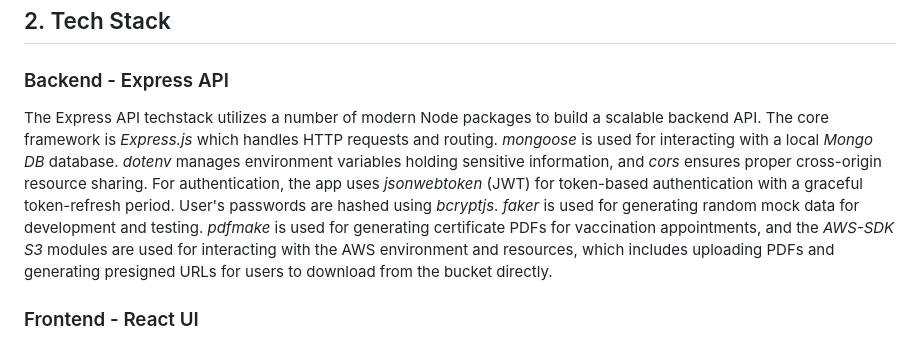
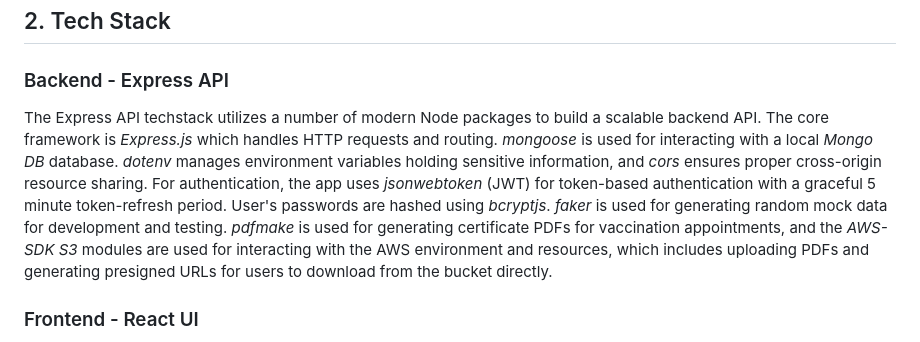
Before and after one commit to jeremiahdy55/VaccineDataHub-MERN, a Markdown page: README.md, the part around the change. Rendered like a GitHub page.

Commit message:
add 5 minute graceful period clarification

```diff
--- a/README.md
+++ b/README.md
@@ -31,7 +31,7 @@ Basic analytics, such as demographic distributions by gender, age, and professio
 
 ### Backend - Express API
 
-The Express API techstack utilizes a number of modern Node packages to build a scalable backend API. The core framework is *Express.js* which handles HTTP requests and routing. *mongoose* is used for interacting with a local *Mongo DB* database. *dotenv* manages environment variables holding sensitive information, and *cors* ensures proper cross-origin resource sharing. For authentication, the app uses *jsonwebtoken* (JWT) for token-based authentication with a graceful token-refresh period. User's passwords are hashed using *bcryptjs*. *faker* is used for generating random mock data for development and testing. *pdfmake* is used for generating certificate PDFs for vaccination appointments, and the *AWS-SDK S3* modules are used for interacting with the AWS environment and resources, which includes uploading PDFs and generating presigned URLs for users to download from the bucket directly.
+The Express API techstack utilizes a number of modern Node packages to build a scalable backend API. The core framework is *Express.js* which handles HTTP requests and routing. *mongoose* is used for interacting with a local *Mongo DB* database. *dotenv* manages environment variables holding sensitive information, and *cors* ensures proper cross-origin resource sharing. For authentication, the app uses *jsonwebtoken* (JWT) for token-based authentication with a graceful 5 minute token-refresh period. User's passwords are hashed using *bcryptjs*. *faker* is used for generating random mock data for development and testing. *pdfmake* is used for generating certificate PDFs for vaccination appointments, and the *AWS-SDK S3* modules are used for interacting with the AWS environment and resources, which includes uploading PDFs and generating presigned URLs for users to download from the bucket directly.
 
 ### Frontend - React UI
 
```
